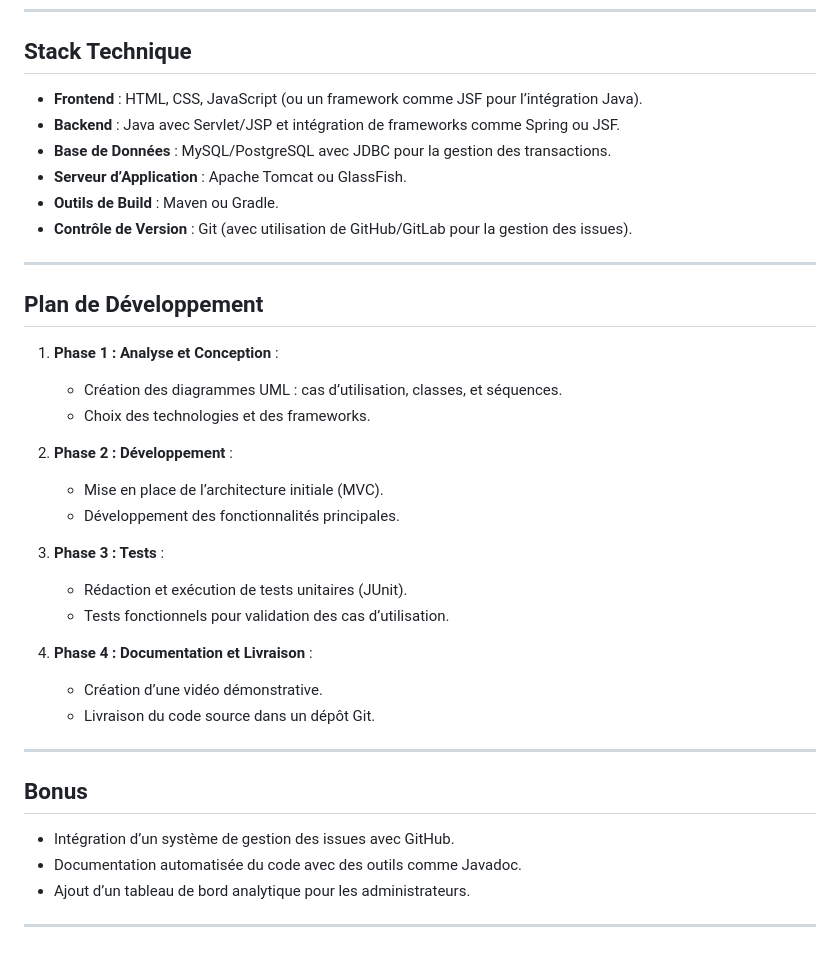
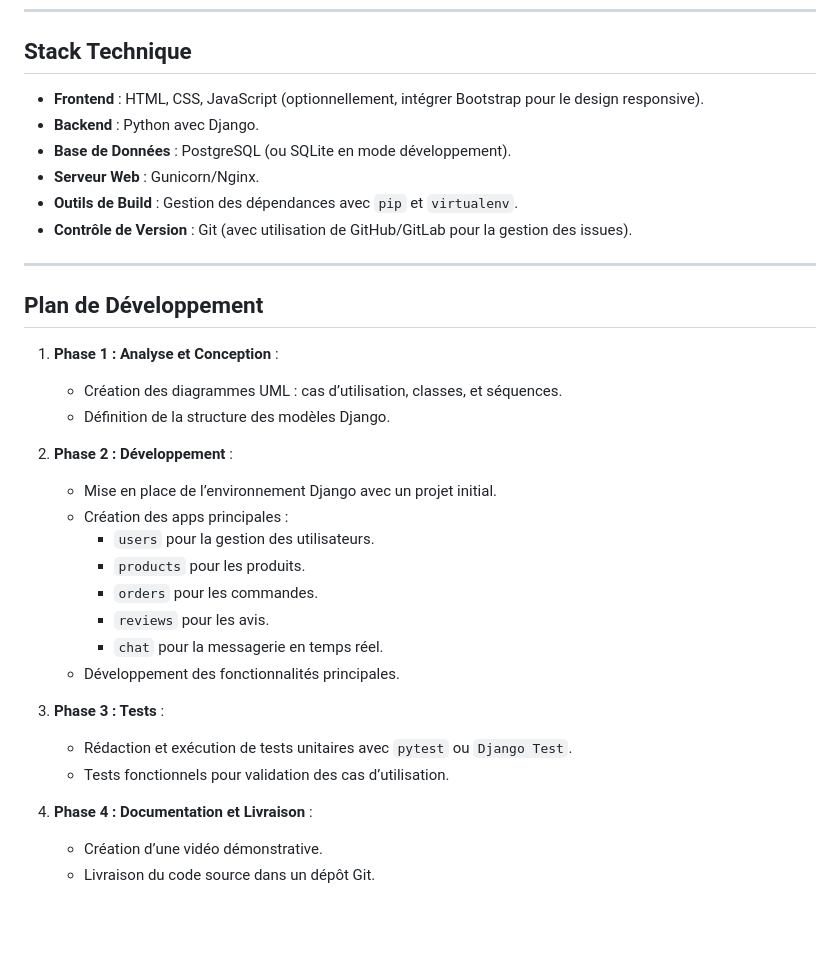
Before and after one commit to m-elhamlaoui/projet-web-sbai_ki_chbani_bahafid_ziaini, a Markdown page: README.md, the part around one of its changes. Rendered like a GitHub page; blank space fills up the shorter version.

```diff
--- a/README.md
+++ b/README.md
@@ -77,11 +69,11 @@ Créer une plateforme e-commerce complète et professionnelle en appliquant les
 
 ## Stack Technique
 
-- **Frontend** : HTML, CSS, JavaScript (ou un framework comme JSF pour l’intégration Java).
-- **Backend** : Java avec Servlet/JSP et intégration de frameworks comme Spring ou JSF.
-- **Base de Données** : MySQL/PostgreSQL avec JDBC pour la gestion des transactions.
-- **Serveur d’Application** : Apache Tomcat ou GlassFish.
-- **Outils de Build** : Maven ou Gradle.
+- **Frontend** : HTML, CSS, JavaScript (optionnellement, intégrer Bootstrap pour le design responsive).
+- **Backend** : Python avec Django.
+- **Base de Données** : PostgreSQL (ou SQLite en mode développement).
+- **Serveur Web** : Gunicorn/Nginx.
+- **Outils de Build** : Gestion des dépendances avec `pip` et `virtualenv`.
 - **Contrôle de Version** : Git (avec utilisation de GitHub/GitLab pour la gestion des issues).
 
 ---
@@ -90,25 +82,22 @@ Créer une plateforme e-commerce complète et professionnelle en appliquant les
 
 1. **Phase 1 : Analyse et Conception** :
    - Création des diagrammes UML : cas d’utilisation, classes, et séquences.
-   - Choix des technologies et des frameworks.
+   - Définition de la structure des modèles Django.
 
 2. **Phase 2 : Développement** :
-   - Mise en place de l’architecture initiale (MVC).
+   - Mise en place de l’environnement Django avec un projet initial.
+   - Création des apps principales :
+     - `users` pour la gestion des utilisateurs.
+     - `products` pour les produits.
+     - `orders` pour les commandes.
+     - `reviews` pour les avis.
+     - `chat` pour la messagerie en temps réel.
    - Développement des fonctionnalités principales.
 
 3. **Phase 3 : Tests** :
-   - Rédaction et exécution de tests unitaires (JUnit).
+   - Rédaction et exécution de tests unitaires avec `pytest` ou `Django Test`.
    - Tests fonctionnels pour validation des cas d’utilisation.
 
 4. **Phase 4 : Documentation et Livraison** :
    - Création d’une vidéo démonstrative.
    - Livraison du code source dans un dépôt Git.
-
----
-
-## Bonus
-- Intégration d’un système de gestion des issues avec GitHub.
-- Documentation automatisée du code avec des outils comme Javadoc.
-- Ajout d’un tableau de bord analytique pour les administrateurs.
-
----
```
Also changed, not shown: other parts of README.md (+33 -41 lines).
